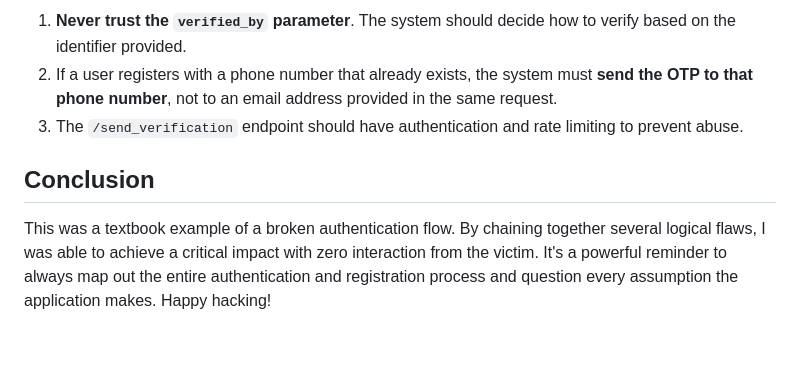
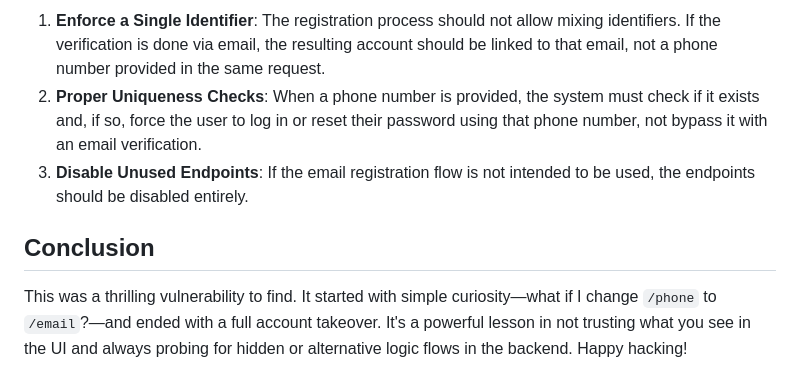
Before and after one commit to Ibrahim-sec/Ibrahim-sec.github.io, a Markdown page: content/posts/Zero-Click-Account-Takeover-Through-Broken-Registration-Logic.md, the part around the change printed below. Rendered like a GitHub page; blank space fills up the shorter version.

```diff
--- a/content/posts/Zero-Click-Account-Takeover-Through-Broken-Registration-Logic.md
+++ b/content/posts/Zero-Click-Account-Takeover-Through-Broken-Registration-Logic.md
@@ -130,8 +126,8 @@ The core of the fix is to ensure that the verification method is tied to the ide
 
-1.  **Never trust the `verified_by` parameter**. The system should decide how to verify based on the identifier provided.
-2.  If a user registers with a phone number that already exists, the system must **send the OTP to that phone number**, not to an email address provided in the same request.
-3.  The `/send_verification` endpoint should have authentication and rate limiting to prevent abuse.
+1.  **Enforce a Single Identifier**: The registration process should not allow mixing identifiers. If the verification is done via email, the resulting account should be linked to that email, not a phone number provided in the same request.
+2.  **Proper Uniqueness Checks**: When a phone number is provided, the system must check if it exists and, if so, force the user to log in or reset their password using that phone number, not bypass it with an email verification.
+3.  **Disable Unused Endpoints**: If the email registration flow is not intended to be used, the endpoints should be disabled entirely.
 
 ## Conclusion
 
-This was a textbook example of a broken authentication flow. By chaining together several logical flaws, I was able to achieve a critical impact with zero interaction from the victim. It's a powerful reminder to always map out the entire authentication and registration process and question every assumption the application makes. Happy hacking!
+This was a thrilling vulnerability to find. It started with simple curiosity—what if I change `/phone` to `/email`?—and ended with a full account takeover. It's a powerful lesson in not trusting what you see in the UI and always probing for hidden or alternative logic flows in the backend. Happy hacking!
```
Also changed, not shown: other parts of content/posts/Zero-Click-Account-Takeover-Through-Broken-Registration-Logic.md (+73 -77 lines).
